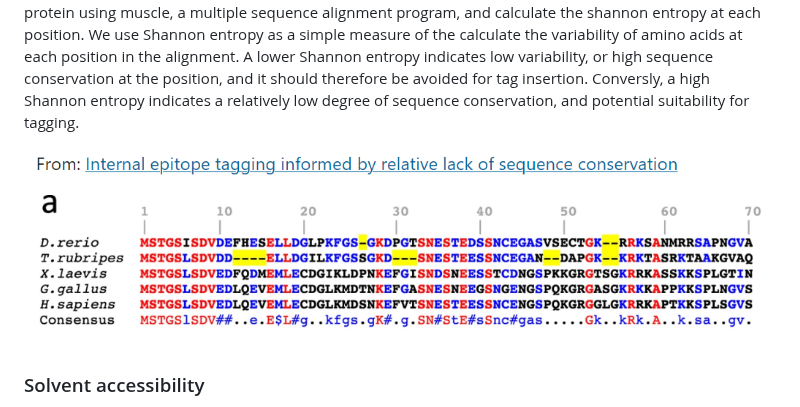
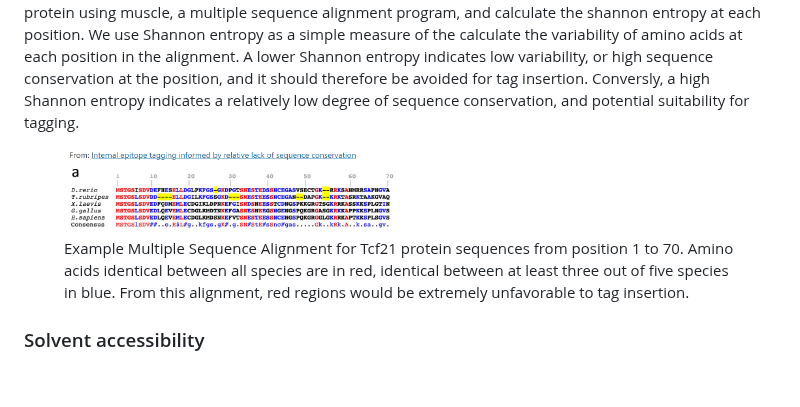
Before and after one commit to FriedbergLab/Epictope, a Markdown page: README.md, the part around the change. GitHub-like rendering; blank space fills up the shorter version.

Commit message:
image update

```diff
--- a/README.md
+++ b/README.md
@@ -17,7 +17,10 @@ This repository contains the code source of the R epictope package, step-by-step
 ### Sequence conservation
 Sequence conservation is used to guide internal epitope-tagging approaches. Regions of relatively low conservation are unlikely to be involved in the critical function of the protein. To identify these regions for a protein of interest, we first BLAST the query protein against the proteomes of a diverse set of model organisms. By default, we compare the query sequence against the proteomes of Mus musculus (mouse), Bos taurus (cow), Canis lupus familiaris (dog), Gallus gallus (horse), Homo sapiens (human), Takifugu rubripes (pufferfish), and Xenopus tropicalis (western clawed frog). We then identify the highest scoring match in each organism, sorted by the lowest E-value. We then align the retrieved sequences with the query protein using muscle, a multiple sequence alignment program, and calculate the shannon entropy at each position. We use Shannon entropy as a simple measure of the calculate the variability of amino acids at each position in the alignment. A lower Shannon entropy indicates low variability, or high sequence conservation at the position, and it should therefore be avoided for tag insertion. Conversly, a high Shannon entropy indicates a relatively low degree of sequence conservation, and potential suitability for tagging.
 
-![Alt text](images/msa.png?raw=true "Example Multiple Sequence Alignment for Tcf21 protein sequences.")
+<figure>
+  <img src="images/msa.png" alt="Alt text" title="Tcf21 Multiple Sequence Alignment." width="50%">
+  <figcaption>Example Multiple Sequence Alignment for Tcf21 protein sequences from position 1 to 70. Amino acids identical between all species are in red, identical between at least three out of five species in blue. From this alignment, red regions would be extremely unfavorable to tag insertion.</figcaption>
+</figure>
 
 
 ### Solvent accessibility
```
